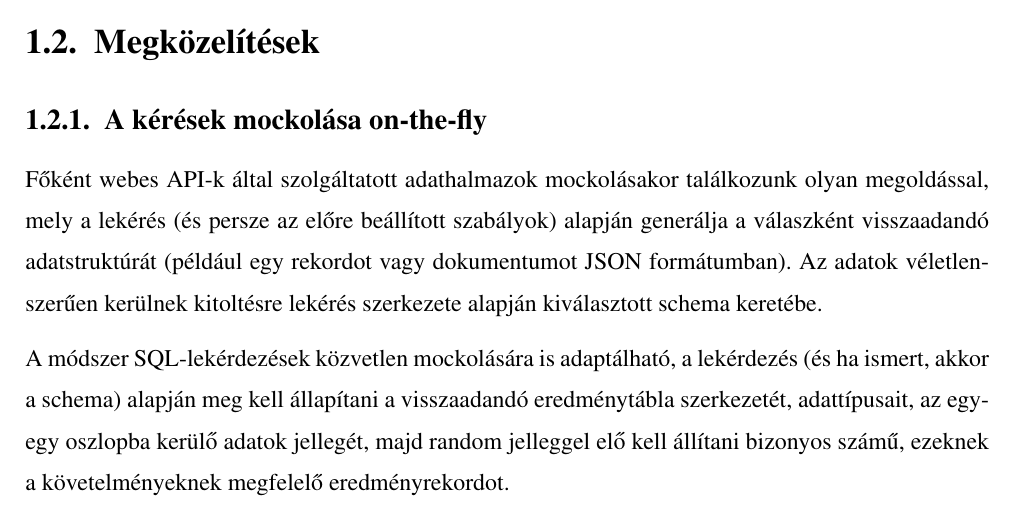
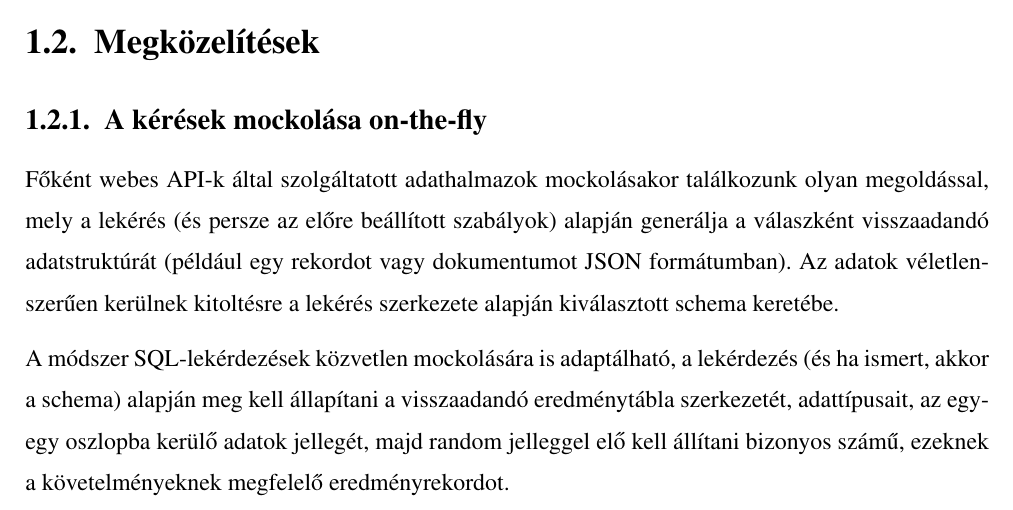
Before and after one commit to davidsusu/holodb-tdk, a LaTeX thesis (dolgozat/src/index.tex): part of page 7 of 20, cut so that both start at the same text. Compiled offline with pdfLaTeX.

Commit message:
Updated: 1 file changed, 1 insertion(+), 1 deletion(-)
M  dolgozat/src/index.tex

```diff
--- a/dolgozat/src/index.tex
+++ b/dolgozat/src/index.tex
@@ -156,7 +156,7 @@ Főként webes API-k által szolgáltatott adathalmazok mockolásakor találkozu
 mely a lekérés (és persze az előre beállított szabályok)
 alapján generálja a válaszként visszaadandó adatstruktúrát
 (például egy rekordot vagy dokumentumot JSON formátumban).
-Az adatok véletlenszerűen kerülnek kitoltésre lekérés szerkezete alapján kiválasztott schema keretébe.
+Az adatok véletlenszerűen kerülnek kitoltésre a lekérés szerkezete alapján kiválasztott schema keretébe.
 
 A módszer SQL-lekérdezések közvetlen mockolására is adaptálható,
 a lekérdezés (és ha ismert, akkor a schema) alapján meg kell állapítani
```
